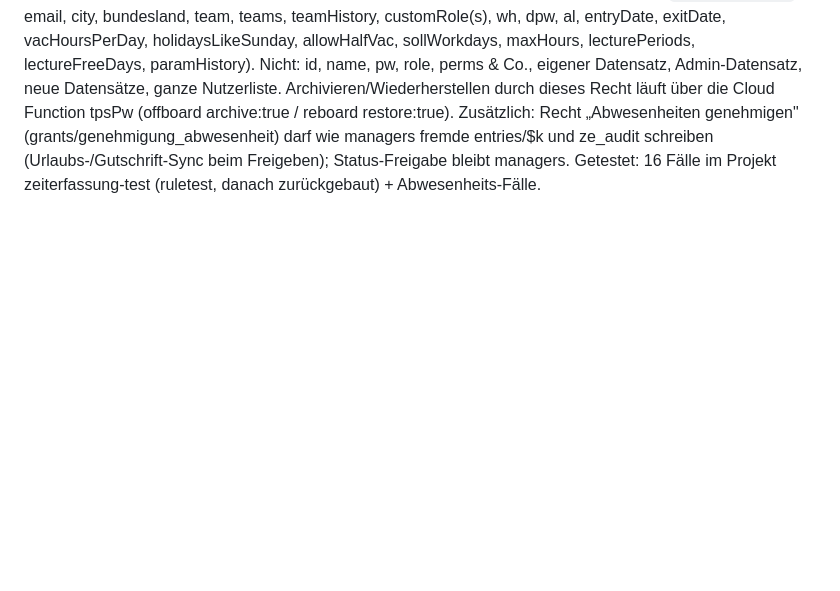
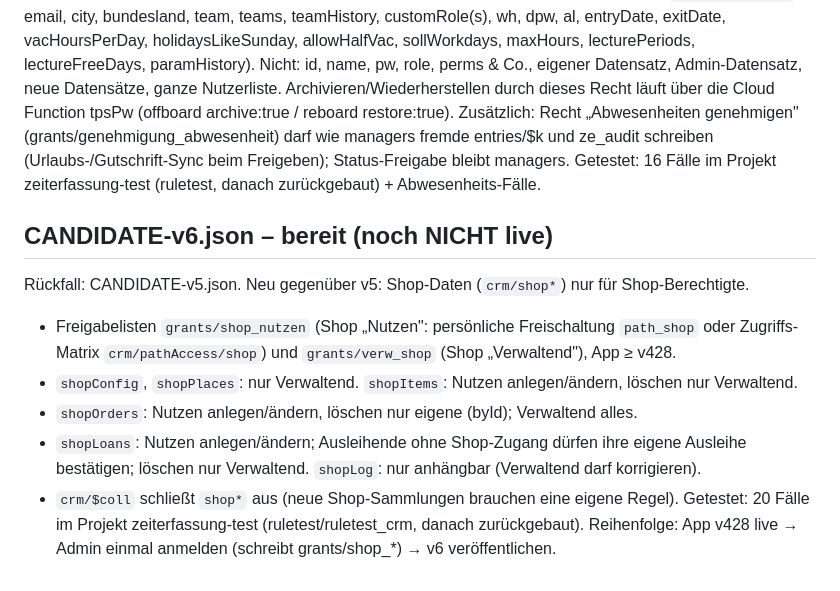
Before and after one commit to TURNINGPOINTStiftung/zeiterfassung-tps, a Markdown page: firebase-rules/README.md, the part around the change. GitHub-like rendering; blank space fills up the shorter version.

Commit message:
Regeln: CANDIDATE-v6 getestet (README)
Co-Authored-By: Claude Opus 5.5 <noreply@anthropic.com>

```diff
--- a/firebase-rules/README.md
+++ b/firebase-rules/README.md
@@ -117,3 +117,15 @@ läuft über die Cloud Function tpsPw (offboard archive:true / reboard restore:t
 Zusätzlich: Recht „Abwesenheiten genehmigen" (grants/genehmigung_abwesenheit) darf wie managers fremde
 entries/$k und ze_audit schreiben (Urlaubs-/Gutschrift-Sync beim Freigeben); Status-Freigabe bleibt managers.
 Getestet: 16 Fälle im Projekt zeiterfassung-test (ruletest, danach zurückgebaut) + Abwesenheits-Fälle.
+
+## CANDIDATE-v6.json – bereit (noch NICHT live)
+Rückfall: CANDIDATE-v5.json. Neu gegenüber v5: Shop-Daten (`crm/shop*`) nur für Shop-Berechtigte.
+- Freigabelisten `grants/shop_nutzen` (Shop „Nutzen": persönliche Freischaltung `path_shop` oder
+  Zugriffs-Matrix `crm/pathAccess/shop`) und `grants/verw_shop` (Shop „Verwaltend"), App ≥ v428.
+- `shopConfig`, `shopPlaces`: nur Verwaltend. `shopItems`: Nutzen anlegen/ändern, löschen nur Verwaltend.
+- `shopOrders`: Nutzen anlegen/ändern, löschen nur eigene (byId); Verwaltend alles.
+- `shopLoans`: Nutzen anlegen/ändern; Ausleihende ohne Shop-Zugang dürfen ihre eigene Ausleihe
+  bestätigen; löschen nur Verwaltend. `shopLog`: nur anhängbar (Verwaltend darf korrigieren).
+- `crm/$coll` schließt `shop*` aus (neue Shop-Sammlungen brauchen eine eigene Regel).
+Getestet: 20 Fälle im Projekt zeiterfassung-test (ruletest/ruletest_crm, danach zurückgebaut).
+Reihenfolge: App v428 live → Admin einmal anmelden (schreibt grants/shop_*) → v6 veröffentlichen.
```
